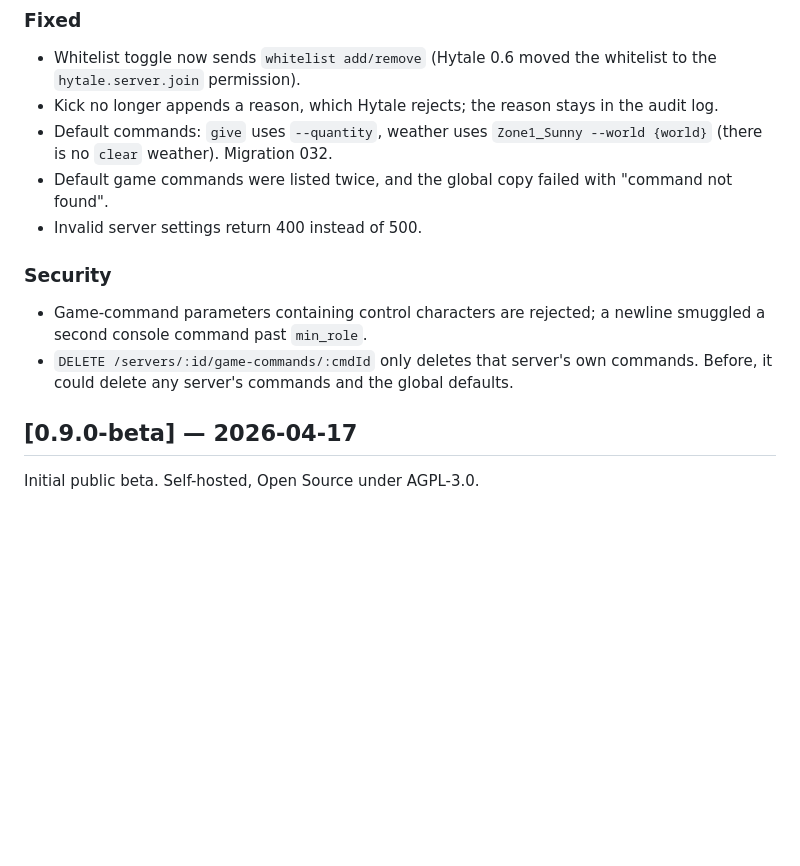
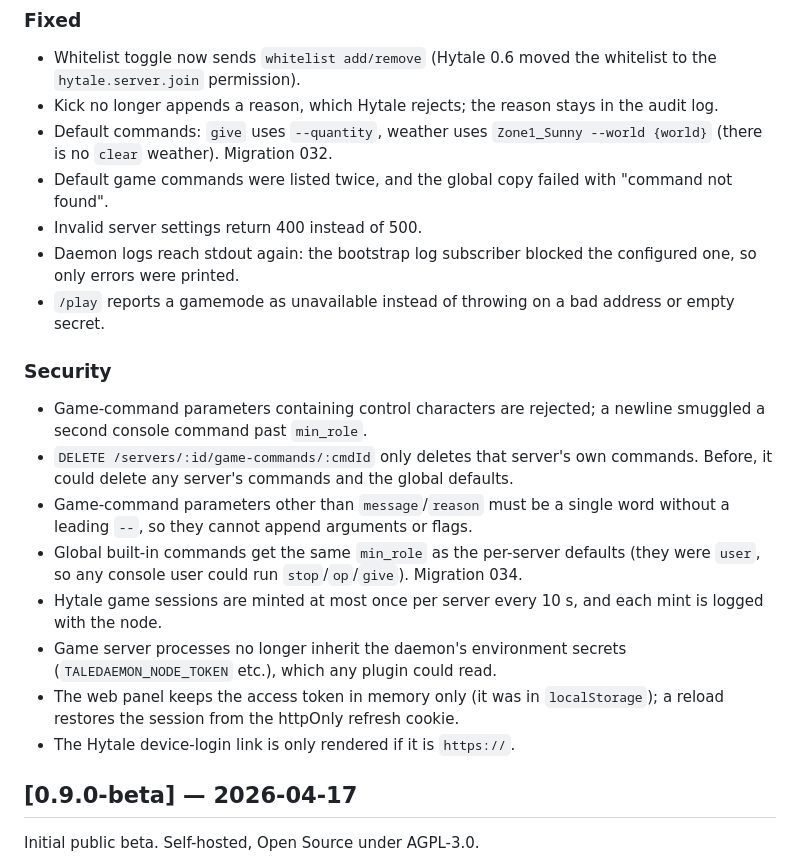
Before and after one commit to BitaceS/talepanel, a Markdown page: CHANGELOG.md, the part around the change. Drawn GitHub-style; blank space fills up the shorter version.

Commit message:
changelog: security review fixes

```diff
--- a/CHANGELOG.md
+++ b/CHANGELOG.md
@@ -25,10 +25,18 @@ Hytale 0.6 (Update 6) compatibility, verified against HytaleServer 0.6.8.
 - Default commands: `give` uses `--quantity`, weather uses `Zone1_Sunny --world {world}` (there is no `clear` weather). Migration 032.
 - Default game commands were listed twice, and the global copy failed with "command not found".
 - Invalid server settings return 400 instead of 500.
+- Daemon logs reach stdout again: the bootstrap log subscriber blocked the configured one, so only errors were printed.
+- `/play` reports a gamemode as unavailable instead of throwing on a bad address or empty secret.
 
 ### Security
 - Game-command parameters containing control characters are rejected; a newline smuggled a second console command past `min_role`.
 - `DELETE /servers/:id/game-commands/:cmdId` only deletes that server's own commands. Before, it could delete any server's commands and the global defaults.
+- Game-command parameters other than `message`/`reason` must be a single word without a leading `--`, so they cannot append arguments or flags.
+- Global built-in commands get the same `min_role` as the per-server defaults (they were `user`, so any console user could run `stop`/`op`/`give`). Migration 034.
+- Hytale game sessions are minted at most once per server every 10 s, and each mint is logged with the node.
+- Game server processes no longer inherit the daemon's environment secrets (`TALEDAEMON_NODE_TOKEN` etc.), which any plugin could read.
+- The web panel keeps the access token in memory only (it was in `localStorage`); a reload restores the session from the httpOnly refresh cookie.
+- The Hytale device-login link is only rendered if it is `https://`.
 
 ## [0.9.0-beta] — 2026-04-17
 
```
